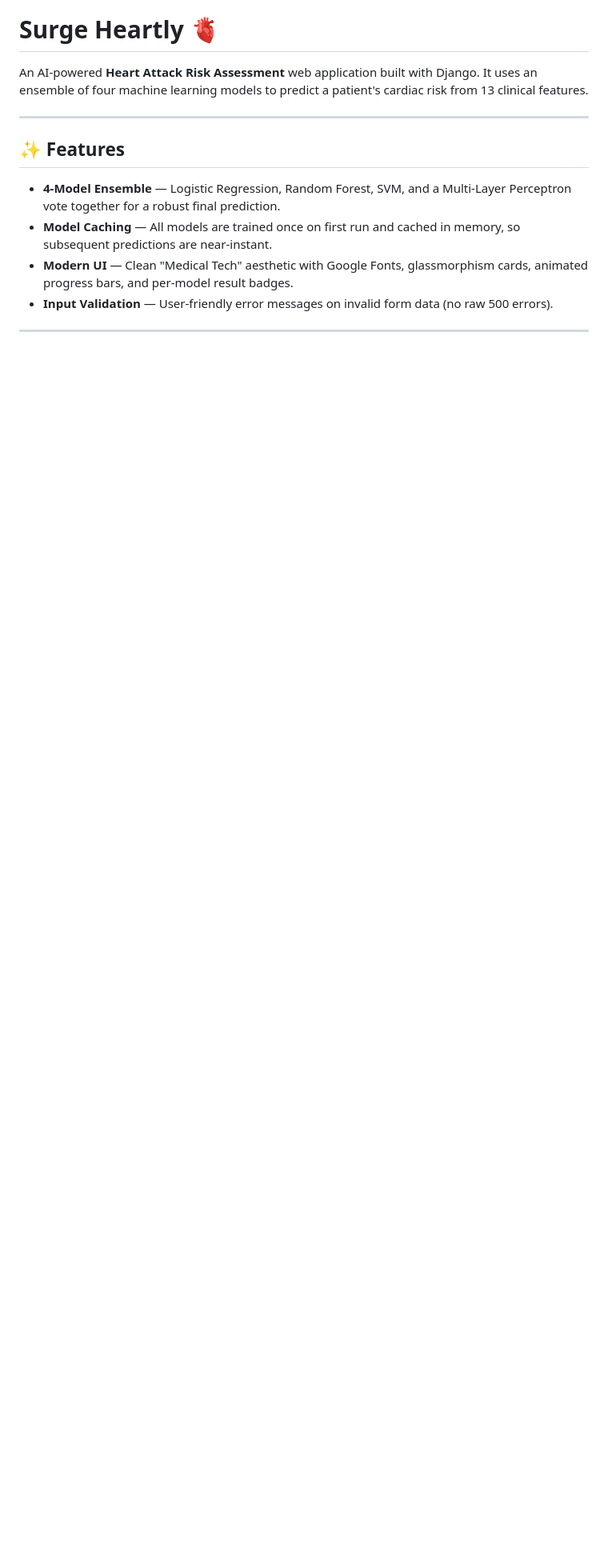
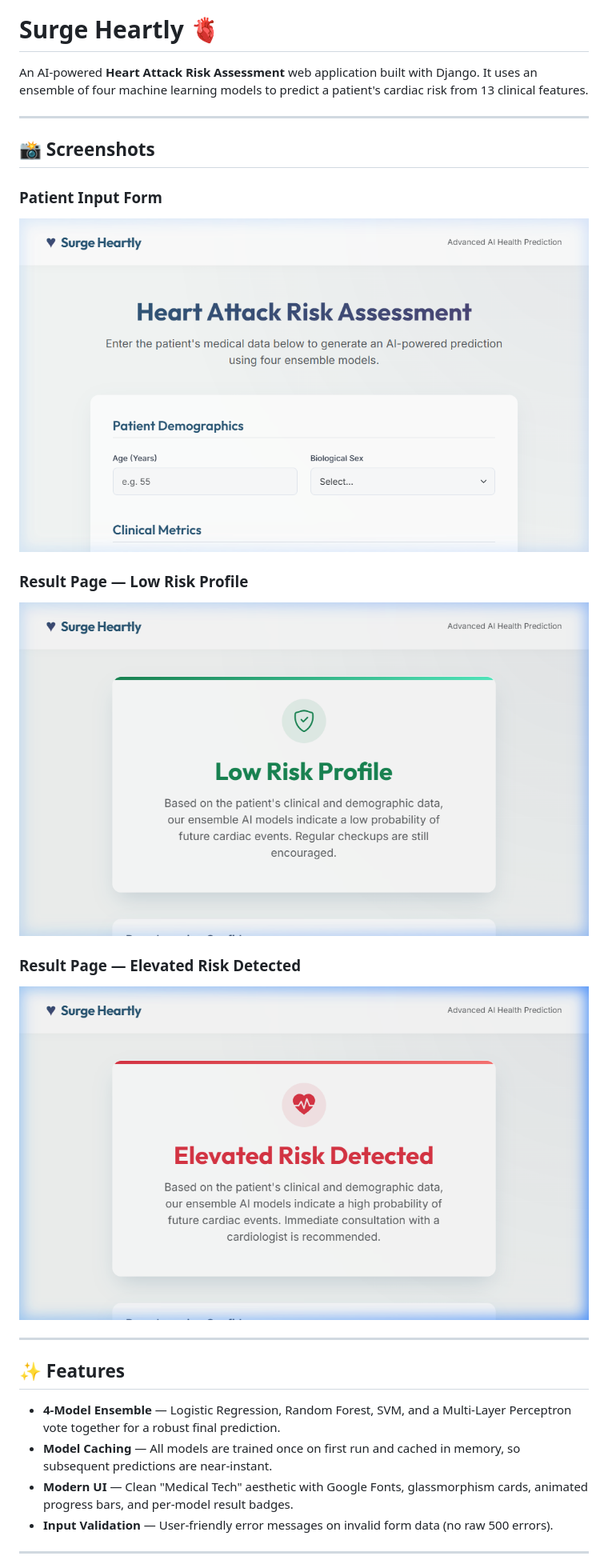
Before and after one commit to ephraimphrase/surge_heartly, a Markdown page: README.md, the part around the change. Shown: that part at 80% size. GitHub-like rendering; pictures changed too: docs/screenshots/form_page.png (added), docs/screenshots/result_high_risk.png (added), docs/screenshots/result_low_risk.png (added); blank space fills up the shorter version.

Commit message:
docs: add screenshots of form and result pages to README

```diff
--- a/README.md
+++ b/README.md
@@ -1,6 +1,19 @@
 # Surge Heartly 🫀
 
 An AI-powered **Heart Attack Risk Assessment** web application built with Django. It uses an ensemble of four machine learning models to predict a patient's cardiac risk from 13 clinical features.
+
+---
+
+## 📸 Screenshots
+
+### Patient Input Form
+![Patient Input Form](docs/screenshots/form_page.png)
+
+### Result Page — Low Risk Profile
+![Low Risk Result](docs/screenshots/result_low_risk.png)
+
+### Result Page — Elevated Risk Detected
+![High Risk Result](docs/screenshots/result_high_risk.png)
 
 ---
 
```
